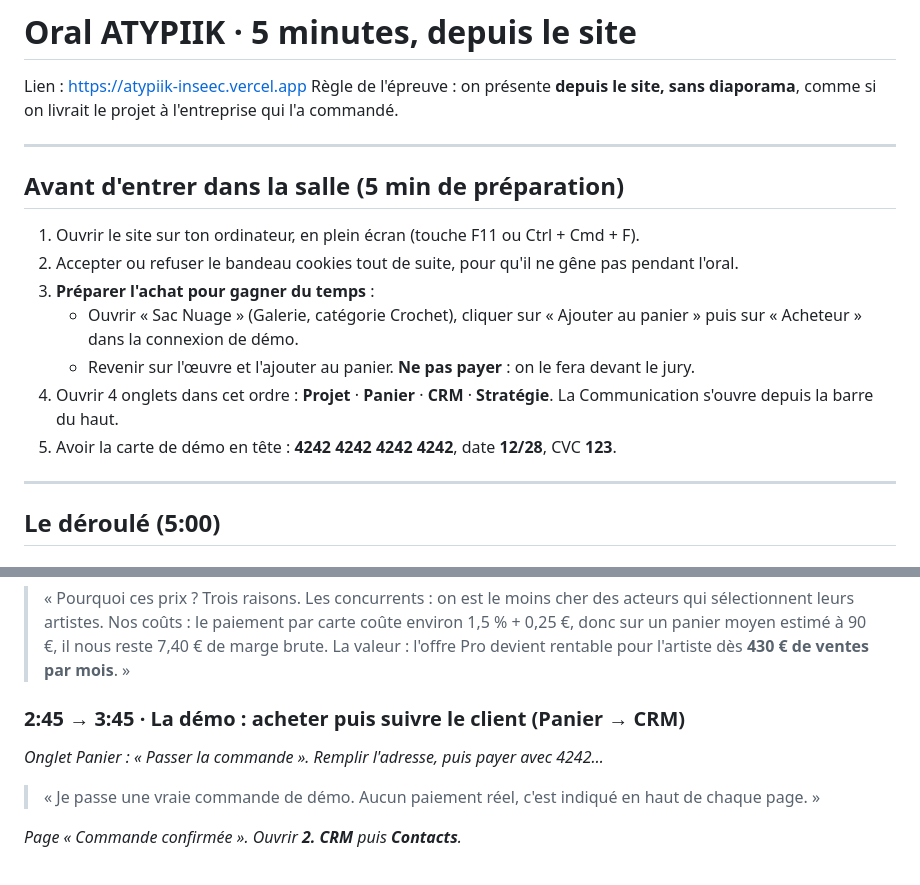
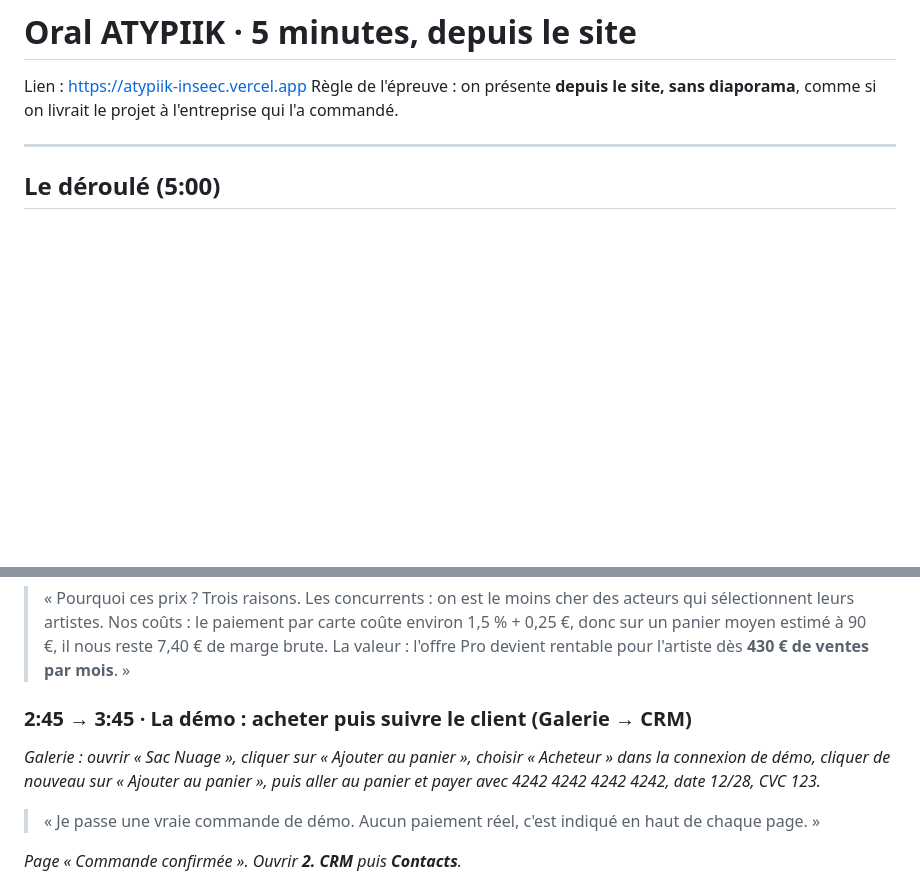
Before and after one commit to lilou634/atypiik, a Markdown page: PRESENTATION-ORALE.md, 2 parts joined by grey strips. Rendered like a GitHub page; blank space fills up the shorter version.

Commit message:
Notes d'oral : démo entièrement en direct, sans préparation
Co-Authored-By: Claude Opus 5.5 <noreply@anthropic.com>
Claude-Session: https://claude.ai/code/session_01JaD2aQNJ1cu5b1Ahq5QpV5

```diff
--- a/PRESENTATION-ORALE.md
+++ b/PRESENTATION-ORALE.md
@@ -2,18 +2,6 @@
 
 Lien : https://atypiik-inseec.vercel.app
 Règle de l'épreuve : on présente **depuis le site, sans diaporama**, comme si on livrait le projet à l'entreprise qui l'a commandé.
-
----
-
-## Avant d'entrer dans la salle (5 min de préparation)
-
-1. Ouvrir le site sur ton ordinateur, en plein écran (touche F11 ou Ctrl + Cmd + F).
-2. Accepter ou refuser le bandeau cookies tout de suite, pour qu'il ne gêne pas pendant l'oral.
-3. **Préparer l'achat pour gagner du temps** :
-   - Ouvrir « Sac Nuage » (Galerie, catégorie Crochet), cliquer sur « Ajouter au panier » puis sur « Acheteur » dans la connexion de démo.
-   - Revenir sur l'œuvre et l'ajouter au panier. **Ne pas payer** : on le fera devant le jury.
-4. Ouvrir 4 onglets dans cet ordre : **Projet** · **Panier** · **CRM** · **Stratégie**. La Communication s'ouvre depuis la barre du haut.
-5. Avoir la carte de démo en tête : **4242 4242 4242 4242**, date **12/28**, CVC **123**.
 
 ---
 
@@ -53,9 +41,9 @@ Règle de l'épreuve : on présente **depuis le site, sans diaporama**, comme si
 
 > « Pourquoi ces prix ? Trois raisons. Les concurrents : on est le moins cher des acteurs qui sélectionnent leurs artistes. Nos coûts : le paiement par carte coûte environ 1,5 % + 0,25 €, donc sur un panier moyen estimé à 90 €, il nous reste 7,40 € de marge brute. La valeur : l'offre Pro devient rentable pour l'artiste dès **430 € de ventes par mois**. »
 
-### 2:45 → 3:45 · La démo : acheter puis suivre le client (**Panier** → **CRM**)
+### 2:45 → 3:45 · La démo : acheter puis suivre le client (**Galerie** → **CRM**)
 
-*Onglet Panier : « Passer la commande ». Remplir l'adresse, puis payer avec 4242…*
+*Galerie : ouvrir « Sac Nuage », cliquer sur « Ajouter au panier », choisir « Acheteur » dans la connexion de démo, cliquer de nouveau sur « Ajouter au panier », puis aller au panier et payer avec 4242 4242 4242 4242, date 12/28, CVC 123.*
 
 > « Je passe une vraie commande de démo. Aucun paiement réel, c'est indiqué en haut de chaque page. »
 
```
